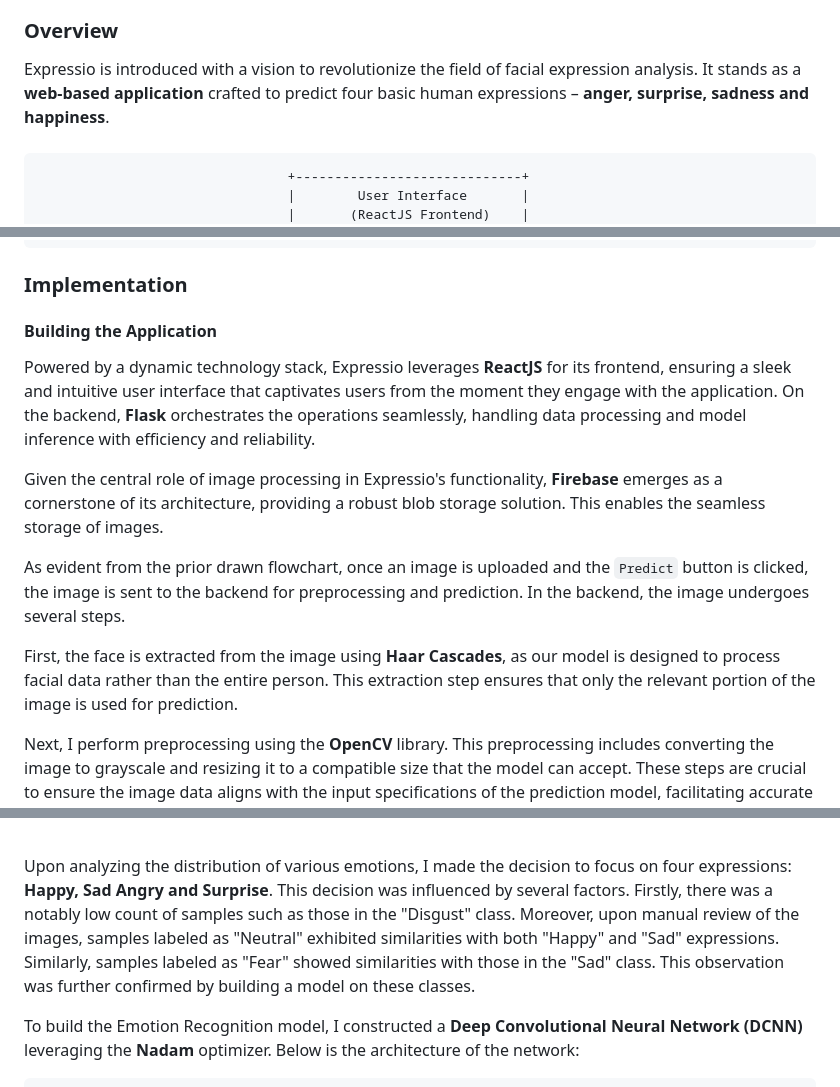
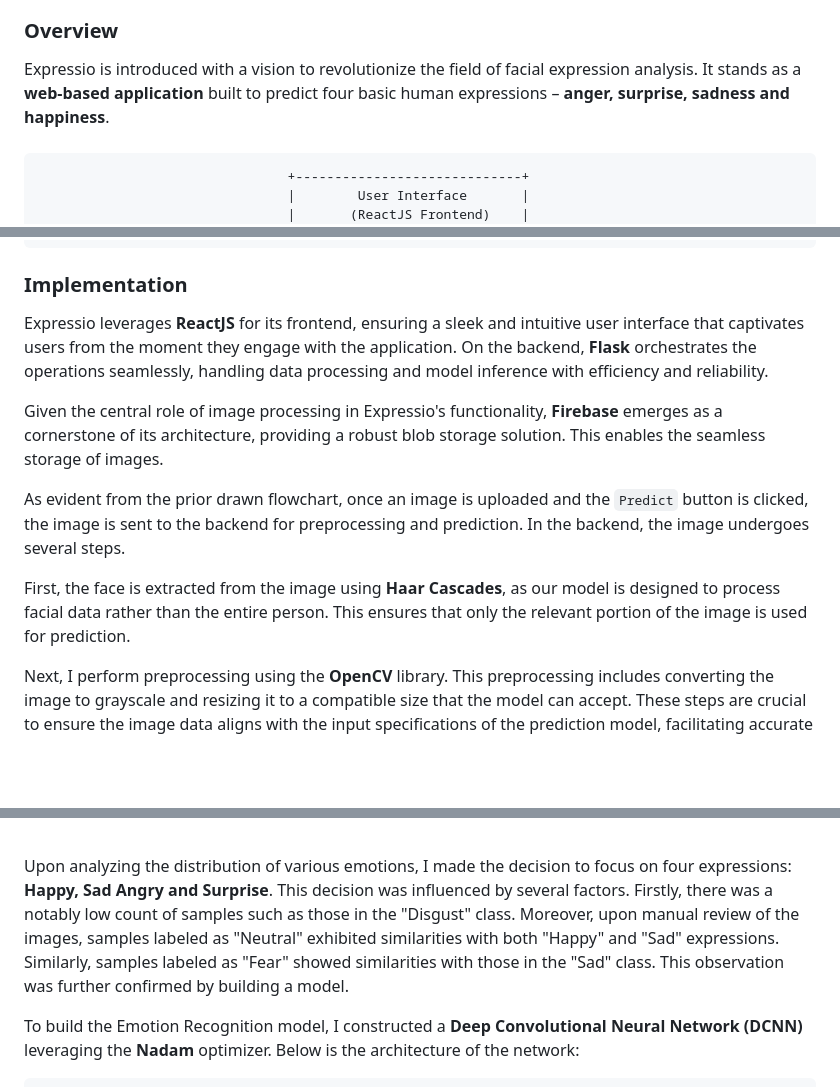
Before and after one commit to asood-life/expressio, a Markdown page: README.md, 3 parts joined by grey strips. GitHub-like rendering; blank space fills up the shorter version.

````diff
--- a/README.md
+++ b/README.md
@@ -20,7 +20,7 @@
 <h3 id="overview">Overview</h3>
 
 <div>
-    Expressio is introduced with a vision to revolutionize the field of facial expression analysis. It stands as a <b>web-based application</b> crafted to predict four basic human expressions – <b>anger, surprise, sadness and happiness</b>.
+    Expressio is introduced with a vision to revolutionize the field of facial expression analysis. It stands as a <b>web-based application</b> built to predict four basic human expressions – <b>anger, surprise, sadness and happiness</b>.
 </div>
 <br>
 
@@ -74,15 +74,14 @@
 ```
 
 <h3 id="implementation">Implementation</h3>
-<h4>Building the Application</h4>
 
-Powered by a dynamic technology stack, Expressio leverages <b>ReactJS</b> for its frontend, ensuring a sleek and intuitive user interface that captivates users from the moment they engage with the application. On the backend, <b>Flask</b> orchestrates the operations seamlessly, handling data processing and model inference with efficiency and reliability.
+Expressio leverages <b>ReactJS</b> for its frontend, ensuring a sleek and intuitive user interface that captivates users from the moment they engage with the application. On the backend, <b>Flask</b> orchestrates the operations seamlessly, handling data processing and model inference with efficiency and reliability.
 
 Given the central role of image processing in Expressio's functionality, <b>Firebase</b> emerges as a cornerstone of its architecture, providing a robust blob storage solution. This enables the seamless storage of images.
 
 As evident from the prior drawn flowchart, once an image is uploaded and the <code>Predict</code> button is clicked, the image is sent to the backend for preprocessing and prediction. In the backend, the image undergoes several steps.
 
-First, the face is extracted from the image using <b>Haar Cascades</b>, as our model is designed to process facial data rather than the entire person. This extraction step ensures that only the relevant portion of the image is used for prediction.
+First, the face is extracted from the image using <b>Haar Cascades</b>, as our model is designed to process facial data rather than the entire person. This ensures that only the relevant portion of the image is used for prediction.
 
 Next, I perform preprocessing using the <b>OpenCV</b> library. This preprocessing includes converting the image to grayscale and resizing it to a compatible size that the model can accept. These steps are crucial to ensure the image data aligns with the input specifications of the prediction model, facilitating accurate processing.
 
@@ -99,7 +98,7 @@ The original dataset comprises a total of 7 expressions, namely: <b>Happy, Sad,
 <img src="./media/emotion-distribution.png" width="400">
 <br><br>
 
-Upon analyzing the distribution of various emotions, I made the decision to focus on four expressions: <b>Happy, Sad Angry and Surprise</b>. This decision was influenced by several factors. Firstly, there was a notably low count of samples such as those in the "Disgust" class. Moreover, upon manual review of the images, samples labeled as "Neutral" exhibited similarities with both "Happy" and "Sad" expressions. Similarly, samples labeled as "Fear" showed similarities with those in the "Sad" class. This observation was further confirmed by building a model on these classes.
+Upon analyzing the distribution of various emotions, I made the decision to focus on four expressions: <b>Happy, Sad Angry and Surprise</b>. This decision was influenced by several factors. Firstly, there was a notably low count of samples such as those in the "Disgust" class. Moreover, upon manual review of the images, samples labeled as "Neutral" exhibited similarities with both "Happy" and "Sad" expressions. Similarly, samples labeled as "Fear" showed similarities with those in the "Sad" class. This observation was further confirmed by building a model.
 
 To build the Emotion Recognition model, I constructed a <b>Deep Convolutional Neural Network (DCNN)</b> leveraging the <b>Nadam</b> optimizer. Below is the architecture of the network:
 
````
Also changed, not shown: other parts of README.md (+1 -1 lines).
